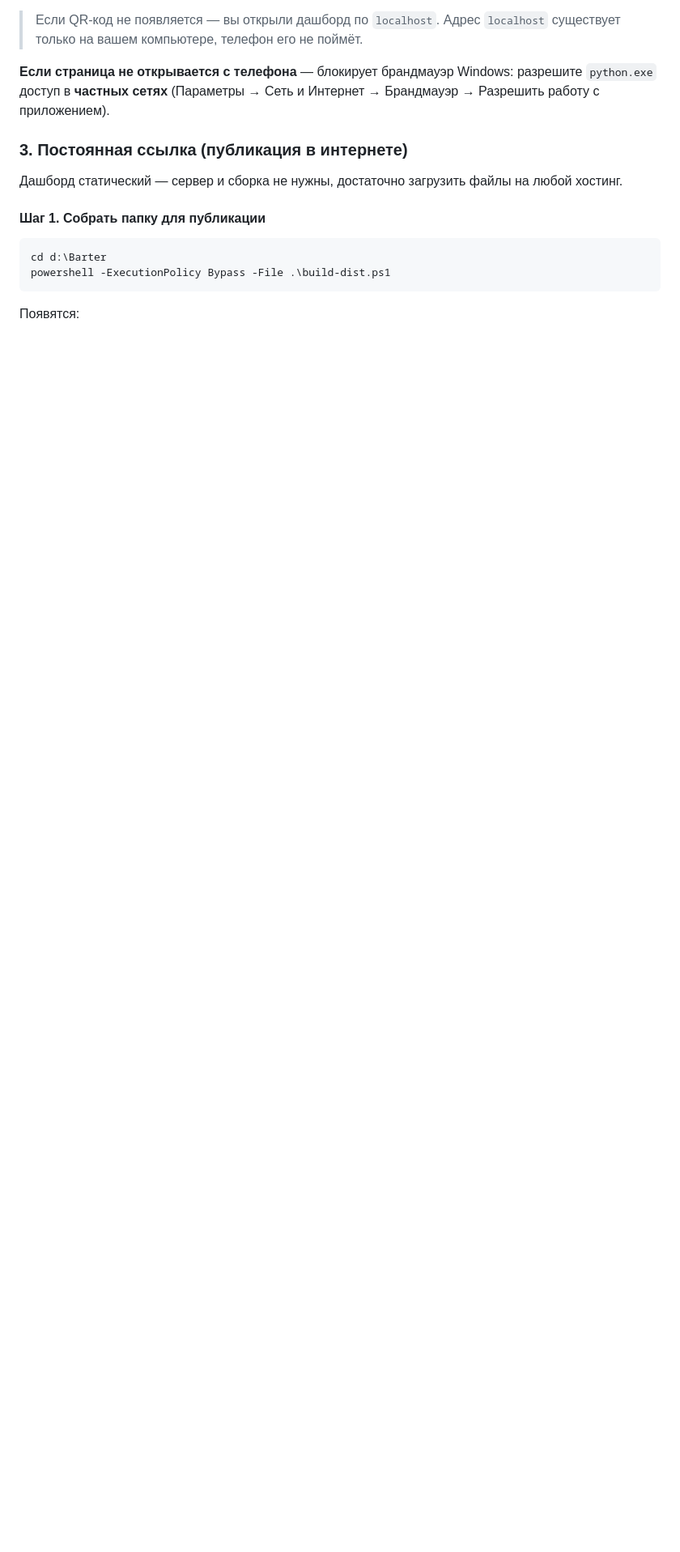
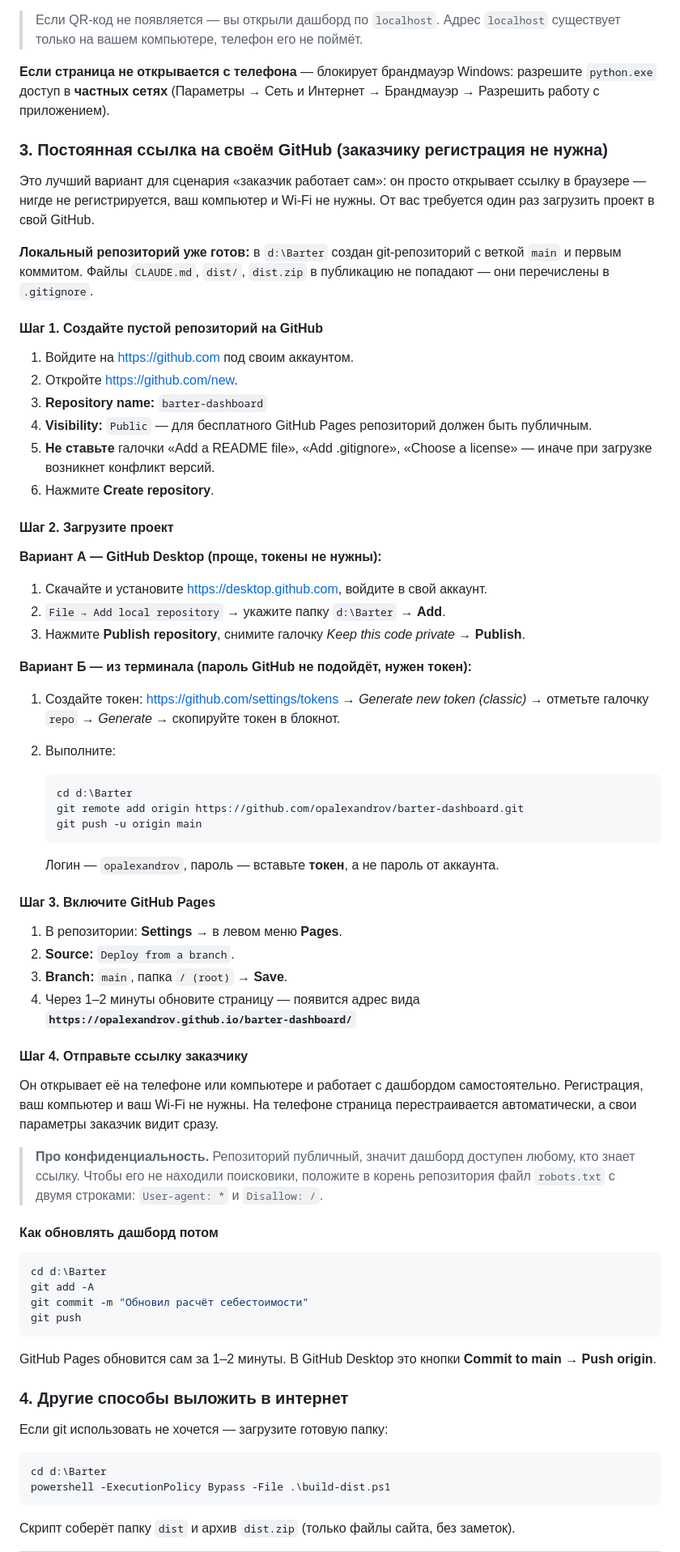
Before and after one commit to michalexandrov/Barter, a Markdown page: README.md, the part around one of its changes. Shown at 81% size. GitHub-like rendering; blank space fills up the shorter version.

Commit message:
README: инструкция по публикации через GitHub Pages

````diff
--- a/README.md
+++ b/README.md
@@ -46,16 +50,86 @@ python -m http.server 8000
 разрешите `python.exe` доступ в **частных сетях** (Параметры → Сеть и Интернет →
 Брандмауэр → Разрешить работу с приложением).
 
-### 3. Постоянная ссылка (публикация в интернете)
+### 3. Постоянная ссылка на своём GitHub (заказчику регистрация не нужна)
 
-Дашборд статический — сервер и сборка не нужны, достаточно загрузить файлы на любой хостинг.
+Это лучший вариант для сценария «заказчик работает сам»: он просто открывает ссылку
+в браузере — нигде не регистрируется, ваш компьютер и Wi-Fi не нужны.
+От вас требуется один раз загрузить проект в свой GitHub.
 
-#### Шаг 1. Собрать папку для публикации
+**Локальный репозиторий уже готов:** в `d:\Barter` создан git-репозиторий с веткой `main`
+и первым коммитом. Файлы `CLAUDE.md`, `dist/`, `dist.zip` в публикацию не попадают —
+они перечислены в `.gitignore`.
+
+#### Шаг 1. Создайте пустой репозиторий на GitHub
+
+1. Войдите на <https://github.com> под своим аккаунтом.
+2. Откройте <https://github.com/new>.
+3. **Repository name:** `barter-dashboard`
+4. **Visibility:** `Public` — для бесплатного GitHub Pages репозиторий должен быть публичным.
+5. **Не ставьте** галочки «Add a README file», «Add .gitignore», «Choose a license» —
+   иначе при загрузке возникнет конфликт версий.
+6. Нажмите **Create repository**.
+
+#### Шаг 2. Загрузите проект
+
+**Вариант А — GitHub Desktop (проще, токены не нужны):**
+
+1. Скачайте и установите <https://desktop.github.com>, войдите в свой аккаунт.
+2. `File → Add local repository` → укажите папку `d:\Barter` → **Add**.
+3. Нажмите **Publish repository**, снимите галочку *Keep this code private* → **Publish**.
+
+**Вариант Б — из терминала (пароль GitHub не подойдёт, нужен токен):**
+
+1. Создайте токен: <https://github.com/settings/tokens> → *Generate new token (classic)* →
+   отметьте галочку `repo` → *Generate* → скопируйте токен в блокнот.
+2. Выполните:
+
+   ```powershell
+   cd d:\Barter
+   git remote add origin https://github.com/opalexandrov/barter-dashboard.git
+   git push -u origin main
+   ```
+
+   Логин — `opalexandrov`, пароль — вставьте **токен**, а не пароль от аккаунта.
+
+#### Шаг 3. Включите GitHub Pages
+
+1. В репозитории: **Settings** → в левом меню **Pages**.
+2. **Source:** `Deploy from a branch`.
+3. **Branch:** `main`, папка `/ (root)` → **Save**.
+4. Через 1–2 минуты обновите страницу — появится адрес вида
+   **`https://opalexandrov.github.io/barter-dashboard/`**
+
+#### Шаг 4. Отправьте ссылку заказчику
+
+Он открывает её на телефоне или компьютере и работает с дашбордом самостоятельно.
+Регистрация, ваш компьютер и ваш Wi-Fi не нужны. На телефоне страница
+перестраивается автоматически, а свои параметры заказчик видит сразу.
+
+> **Про конфиденциальность.** Репозиторий публичный, значит дашборд доступен любому,
+> кто знает ссылку. Чтобы его не находили поисковики, положите в корень репозитория
+> файл `robots.txt` с двумя строками: `User-agent: *` и `Disallow: /`.
+
+#### Как обновлять дашборд потом
+
+```powershell
+cd d:\Barter
+git add -A
+git commit -m "Обновил расчёт себестоимости"
+git push
+```
+
+GitHub Pages обновится сам за 1–2 минуты. В GitHub Desktop это кнопки
+**Commit to main** → **Push origin**.
+
+### 4. Другие способы выложить в интернет
+
+Если git использовать не хочется — загрузите готовую папку:
 
 ```powershell
 cd d:\Barter
 powershell -ExecutionPolicy Bypass -File .\build-dist.ps1
 ```
 
-Появятся:
+Скрипт соберёт папку `dist` и архив `dist.zip` (только файлы сайта, без заметок).
 
````
Also changed, not shown: other parts of README.md (+12 -35 lines).
